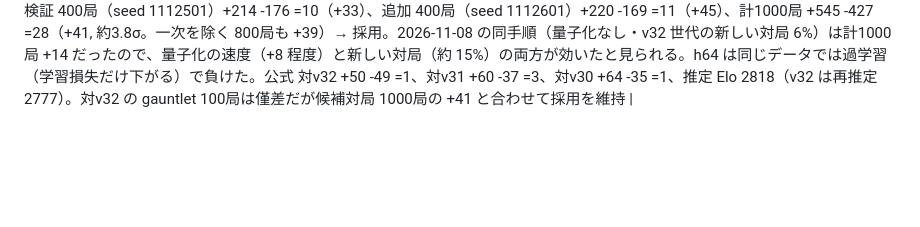
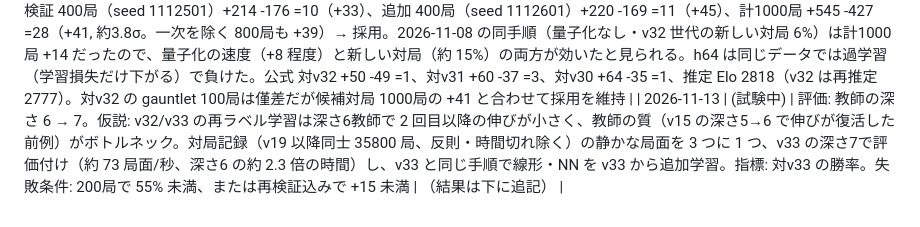
Before and after one commit to tokutake/shogi-rsi, a Markdown page: docs/IDEAS.md, the part around the change. Rendered like a GitHub page; blank space fills up the shorter version.

Commit message:
評価（試験中）: 教師の深さ 6→7 で対局記録を v33 で再ラベルする実験計画
Co-Authored-By: Claude Opus 5.5 <noreply@anthropic.com>
Claude-Session: https://claude.ai/code/session_01CcjKRukjGFdfge8px32PMd

```diff
--- a/docs/IDEAS.md
+++ b/docs/IDEAS.md
@@ -150,3 +150,4 @@
 | 2026-11-12 | (分析) | 高速化: NN 第 1 層の重み（f32）と隠れ層を i16 に量子化（倍率 1024。隠れ層は ±32 まで表せ、bench 深さ10 の最大は 9.4）。w1 の 1 行を 64 バイト（キャッシュライン 1 本）に揃え、重み 2.6MB→1.3MB で L2（2MB/コア）に収まる。差分更新と全計算が整数で完全一致（テストを assert_eq に）。最初の i16 重み・i32 隠れ層版は SSE2 で i16→i32 の拡張が重く 4 本同時の NPS が下がった | 4 本同時の bench 深さ10 NPS 約 840k→960k（+14%）。評価は丸めで約 1cp 変わり bench ノード数 70971→74122。単独（v32 の重みのまま）: 対v32 +98 -92 =10（200局, seed 1112101）、+202 -188 =10（400局, seed 1112201）、+199 -195 =6（400局, seed 1112301）、計1000局 +499 -475 =26（+8, 約0.8σ）で単独では基準未達 |
 | 2026-11-12 | (不採用) | 量子化の上で NN 隠れ層 32→64（追加ユニットは出力重み 0 から。i16 の h64 の 1 行は v32 の f32 h32 と同じ 128 バイトで、NPS は v32 以上）。教師は対局記録（v19 以降を含む 34300 局、反則・時間切れ除く。前回再ラベル以降の v32 世代の対局約 5000 局を含む）の静かな局面を 2 つに 1 つ（128 万局面）、v32 の深さ6（`label --depth 6 --stride 2 --keep-order 1`、約 1.5 時間）。線形を v32 から追加学習（lr 0.3, best valid 0.035967）、NN は lambda 0.2・l2 1e-5・lr-w 0.00005・lr-v 0.01 で v32 から 5 epoch（対局単位の検証 0.020068→0.019967） | 対v32 +89 -102 =9（200局, seed 1112401, -23） |
 | 2026-11-12 | v33-nadeshiko | 上の量子化（h32）と同じ線形で、NN を v32 から 3 epoch 追加学習（lambda 0.2・l2 1e-5・lr-w 0.00005・lr-v 0.01、v32 と同じ手順。検証 0.020068→0.019994, -0.37%）。事前に決めた 2 候補（h64 / h32）の 2 つ目 | 対v32 +111 -82 =7（200局, seed 1112401, +51）、再検証 400局（seed 1112501）+214 -176 =10（+33）、追加 400局（seed 1112601）+220 -169 =11（+45）、計1000局 +545 -427 =28（+41, 約3.8σ。一次を除く 800局も +39）→ 採用。2026-11-08 の同手順（量子化なし・v32 世代の新しい対局 6%）は計1000局 +14 だったので、量子化の速度（+8 程度）と新しい対局（約 15%）の両方が効いたと見られる。h64 は同じデータでは過学習（学習損失だけ下がる）で負けた。公式 対v32 +50 -49 =1、対v31 +60 -37 =3、対v30 +64 -35 =1、推定 Elo 2818（v32 は再推定 2777）。対v32 の gauntlet 100局は僅差だが候補対局 1000局の +41 と合わせて採用を維持 |
+| 2026-11-13 | (試験中) | 評価: 教師の深さ 6 → 7。仮説: v32/v33 の再ラベル学習は深さ6教師で 2 回目以降の伸びが小さく、教師の質（v15 の深さ5→6 で伸びが復活した前例）がボトルネック。対局記録（v19 以降同士 35800 局、反則・時間切れ除く）の静かな局面を 3 つに 1 つ、v33 の深さ7で評価付け（約 73 局面/秒、深さ6 の約 2.3 倍の時間）し、v33 と同じ手順で線形・NN を v33 から追加学習。指標: 対v33 の勝率。失敗条件: 200局で 55% 未満、または再検証込みで +15 未満 | （結果は下に追記） |
```
